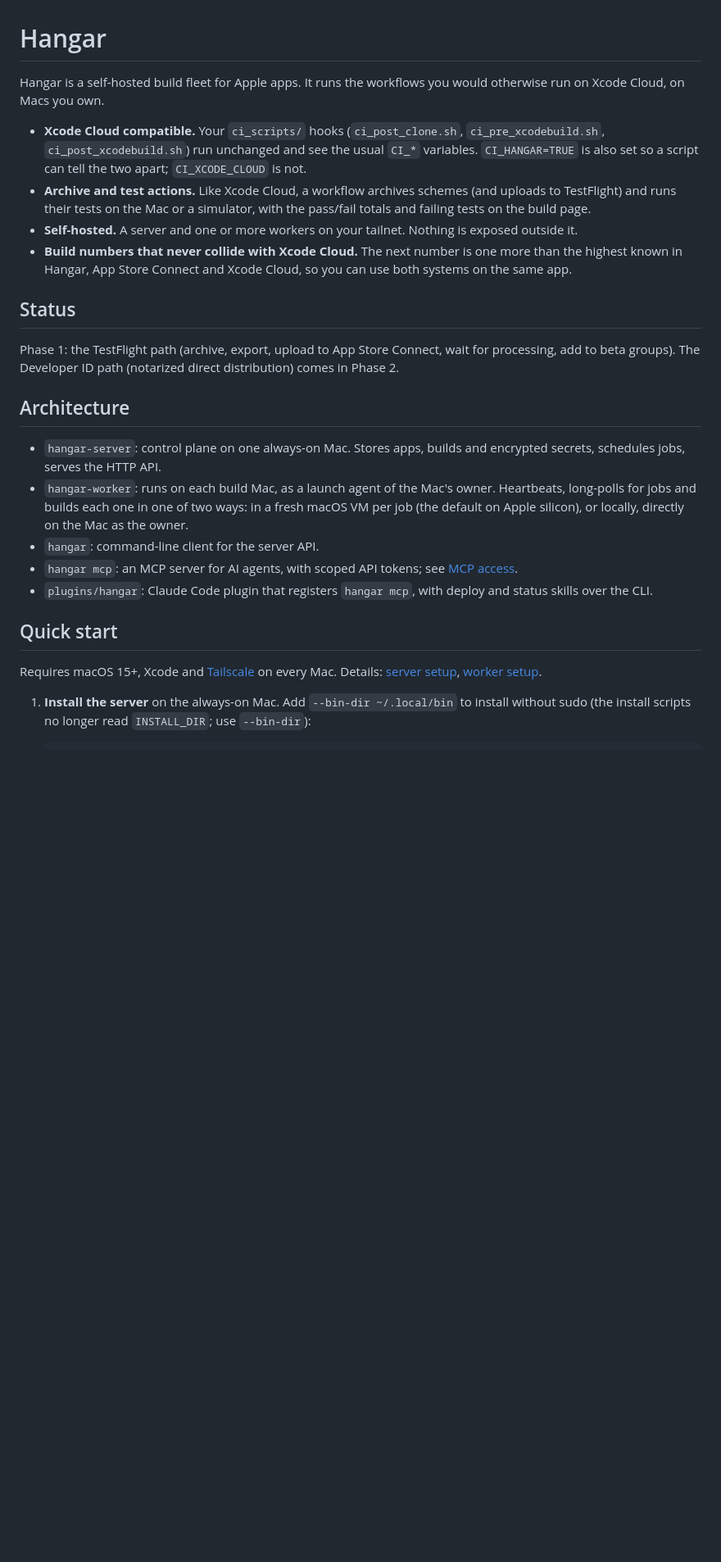
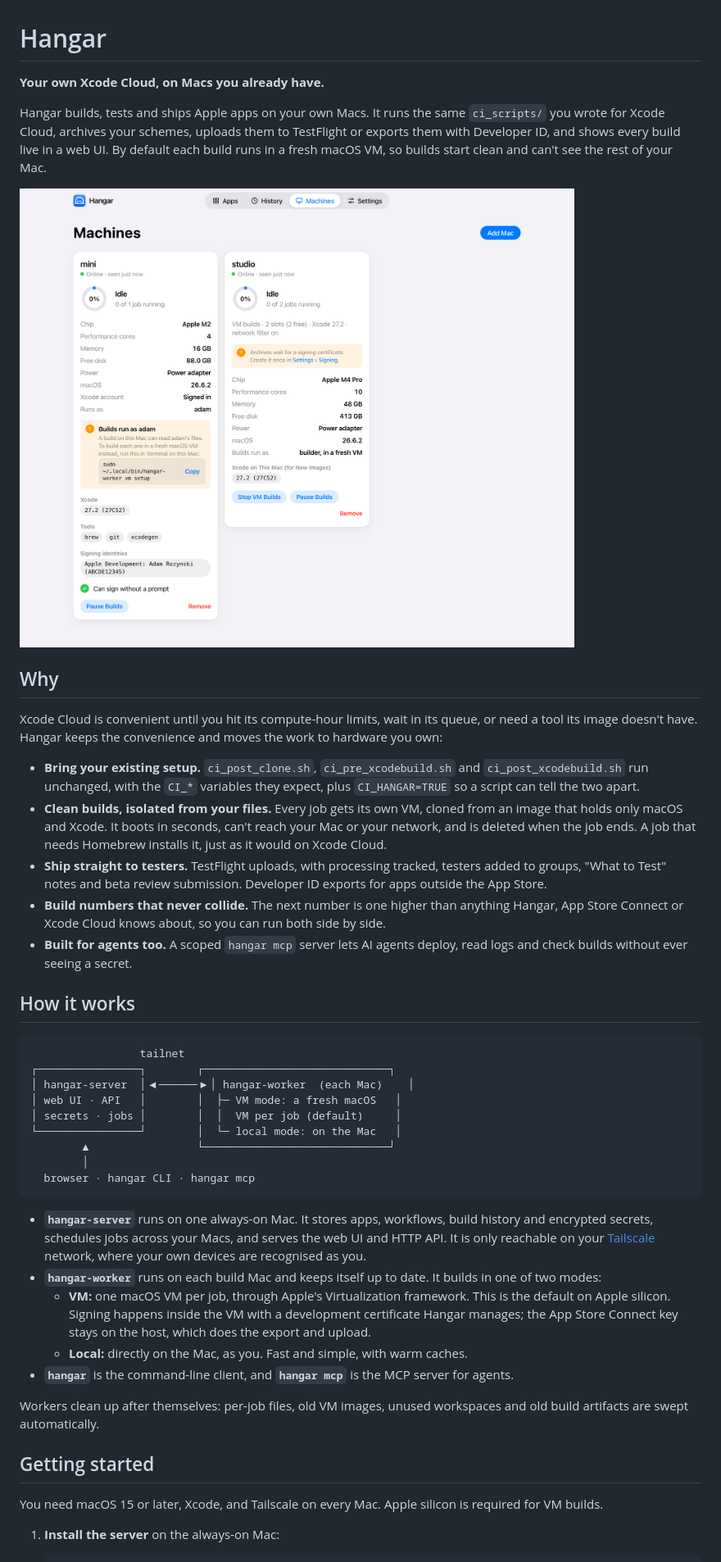
Before and after one commit to rurza/hangar, a Markdown page: README.md, the part around one of its changes. Shown at 82% size. Rendered like a GitHub page; pictures changed too: docs/images/machines.png (added); blank space fills up the shorter version.

````diff
--- a/README.md
+++ b/README.md
@@ -1,28 +1,47 @@
 # Hangar
 
-Hangar is a self-hosted build fleet for Apple apps. It runs the workflows you would otherwise run on Xcode Cloud, on Macs you own.
+**Your own Xcode Cloud, on Macs you already have.**
 
-- **Xcode Cloud compatible.** Your `ci_scripts/` hooks (`ci_post_clone.sh`, `ci_pre_xcodebuild.sh`, `ci_post_xcodebuild.sh`) run unchanged and see the usual `CI_*` variables. `CI_HANGAR=TRUE` is also set so a script can tell the two apart; `CI_XCODE_CLOUD` is not.
-- **Archive and test actions.** Like Xcode Cloud, a workflow archives schemes (and uploads to TestFlight) and runs their tests on the Mac or a simulator, with the pass/fail totals and failing tests on the build page.
-- **Self-hosted.** A server and one or more workers on your tailnet. Nothing is exposed outside it.
-- **Build numbers that never collide with Xcode Cloud.** The next number is one more than the highest known in Hangar, App Store Connect and Xcode Cloud, so you can use both systems on the same app.
+Hangar builds, tests and ships Apple apps on your own Macs. It runs the same `ci_scripts/` you wrote for Xcode Cloud, archives your schemes, uploads them to TestFlight or exports them with Developer ID, and shows every build live in a web UI. By default each build runs in a fresh macOS VM, so builds start clean and can't see the rest of your Mac.
 
-## Status
+![The Machines page: a Mac building in VMs next to one building locally](docs/images/machines.png)
 
-Phase 1: the TestFlight path (archive, export, upload to App Store Connect, wait for processing, add to beta groups). The Developer ID path (notarized direct distribution) comes in Phase 2.
+## Why
 
-## Architecture
+Xcode Cloud is convenient until you hit its compute-hour limits, wait in its queue, or need a tool its image doesn't have. Hangar keeps the convenience and moves the work to hardware you own:
 
-- `hangar-server`: control plane on one always-on Mac. Stores apps, builds and encrypted secrets, schedules jobs, serves the HTTP API.
-- `hangar-worker`: runs on each build Mac, as a launch agent of the Mac's owner. Heartbeats, long-polls for jobs and builds each one in one of two ways: in a fresh macOS VM per job (the default on Apple silicon), or locally, directly on the Mac as the owner.
-- `hangar`: command-line client for the server API.
-- `hangar mcp`: an MCP server for AI agents, with scoped API tokens; see [MCP access](docs/mcp.md).
-- `plugins/hangar`: Claude Code plugin that registers `hangar mcp`, with deploy and status skills over the CLI.
+- **Bring your existing setup.** `ci_post_clone.sh`, `ci_pre_xcodebuild.sh` and `ci_post_xcodebuild.sh` run unchanged, with the `CI_*` variables they expect, plus `CI_HANGAR=TRUE` so a script can tell the two apart.
+- **Clean builds, isolated from your files.** Every job gets its own VM, cloned from an image that holds only macOS and Xcode. It boots in seconds, can't reach your Mac or your network, and is deleted when the job ends. A job that needs Homebrew installs it, just as it would on Xcode Cloud.
+- **Ship straight to testers.** TestFlight uploads, with processing tracked, testers added to groups, "What to Test" notes and beta review submission. Developer ID exports for apps outside the App Store.
+- **Build numbers that never collide.** The next number is one higher than anything Hangar, App Store Connect or Xcode Cloud knows about, so you can run both side by side.
+- **Built for agents too.** A scoped `hangar mcp` server lets AI agents deploy, read logs and check builds without ever seeing a secret.
 
-## Quick start
+## How it works
 
-Requires macOS 15+, Xcode and [Tailscale](https://tailscale.com) on every Mac. Details: [server setup](docs/server-setup.md), [worker setup](docs/worker-setup.md).
+```
+                 tailnet
+┌────────────────┐        ┌─────────────────────────────┐
+│ hangar-server  │◀──────▶│ hangar-worker  (each Mac)    │
+│ web UI · API   │        │  ├─ VM mode: a fresh macOS   │
+│ secrets · jobs │        │  │  VM per job (default)     │
+└────────────────┘        │  └─ local mode: on the Mac   │
+        ▲                 └─────────────────────────────┘
+        │
+  browser · hangar CLI · hangar mcp
+```
 
-1. **Install the server** on the always-on Mac. Add `--bin-dir ~/.local/bin` to install without sudo (the install scripts no longer read `INSTALL_DIR`; use `--bin-dir`):
+- **`hangar-server`** runs on one always-on Mac. It stores apps, workflows, build history and encrypted secrets, schedules jobs across your Macs, and serves the web UI and HTTP API. It is only reachable on your [Tailscale](https://tailscale.com) network, where your own devices are recognised as you.
+- **`hangar-worker`** runs on each build Mac and keeps itself up to date. It builds in one of two modes:
+  - **VM:** one macOS VM per job, through Apple's Virtualization framework. This is the default on Apple silicon. Signing happens inside the VM with a development certificate Hangar manages; the App Store Connect key stays on the host, which does the export and upload.
+  - **Local:** directly on the Mac, as you. Fast and simple, with warm caches.
+- **`hangar`** is the command-line client, and **`hangar mcp`** is the MCP server for agents.
+
+Workers clean up after themselves: per-job files, old VM images, unused workspaces and old build artifacts are swept automatically.
+
+## Getting started
+
+You need macOS 15 or later, Xcode, and Tailscale on every Mac. Apple silicon is required for VM builds.
+
+1. **Install the server** on the always-on Mac:
 
    ```sh
````
Also changed, not shown: other parts of README.md (+35 -13 lines), 1 other file.
